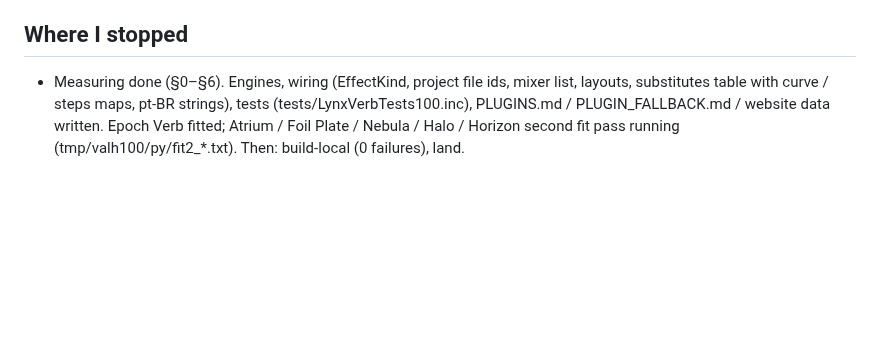
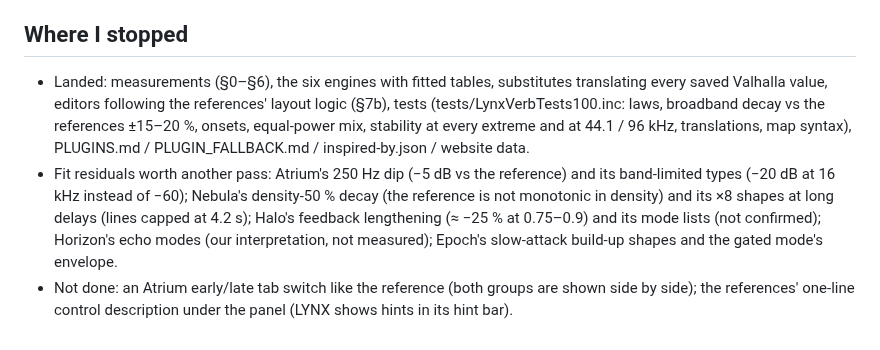
Before and after one commit to Ivan-Spoda/LYNX, a Markdown page: docs/analise/REA_rodada100.md, the part around the change. Rendered like a GitHub page; blank space fills up the shorter version.

Commit message:
REA round 100: where I stopped

```diff
--- a/docs/analise/REA_rodada100.md
+++ b/docs/analise/REA_rodada100.md
@@ -255,7 +255,14 @@ All six entries map every parameter from the XML attributes: identities, `steps`
 
 ## Where I stopped
 
-- Measuring done (§0–§6). Engines, wiring (EffectKind, project file ids, mixer list, layouts, substitutes table with
-  curve / steps maps, pt-BR strings), tests (tests/LynxVerbTests100.inc), PLUGINS.md / PLUGIN_FALLBACK.md / website
-  data written. Epoch Verb fitted; Atrium / Foil Plate / Nebula / Halo / Horizon second fit pass running
-  (tmp/valh100/py/fit2_*.txt). Then: build-local (0 failures), land.
+- Landed: measurements (§0–§6), the six engines with fitted tables, substitutes translating every saved Valhalla value,
+  editors following the references' layout logic (§7b), tests (tests/LynxVerbTests100.inc: laws, broadband decay vs the
+  references ±15–20 %, onsets, equal-power mix, stability at every extreme and at 44.1 / 96 kHz, translations, map
+  syntax), PLUGINS.md / PLUGIN_FALLBACK.md / inspired-by.json / website data.
+- Fit residuals worth another pass: Atrium's 250 Hz dip (−5 dB vs the reference) and its band-limited types (−20 dB
+  at 16 kHz instead of −60); Nebula's density-50 % decay (the reference is not monotonic in density) and its ×8
+  shapes at long delays (lines capped at 4.2 s); Halo's feedback lengthening (≈ −25 % at 0.75–0.9) and its mode lists
+  (not confirmed); Horizon's echo modes (our interpretation, not measured); Epoch's slow-attack build-up shapes and
+  the gated mode's envelope.
+- Not done: an Atrium early/late tab switch like the reference (both groups are shown side by side); the references'
+  one-line control description under the panel (LYNX shows hints in its hint bar).
```
